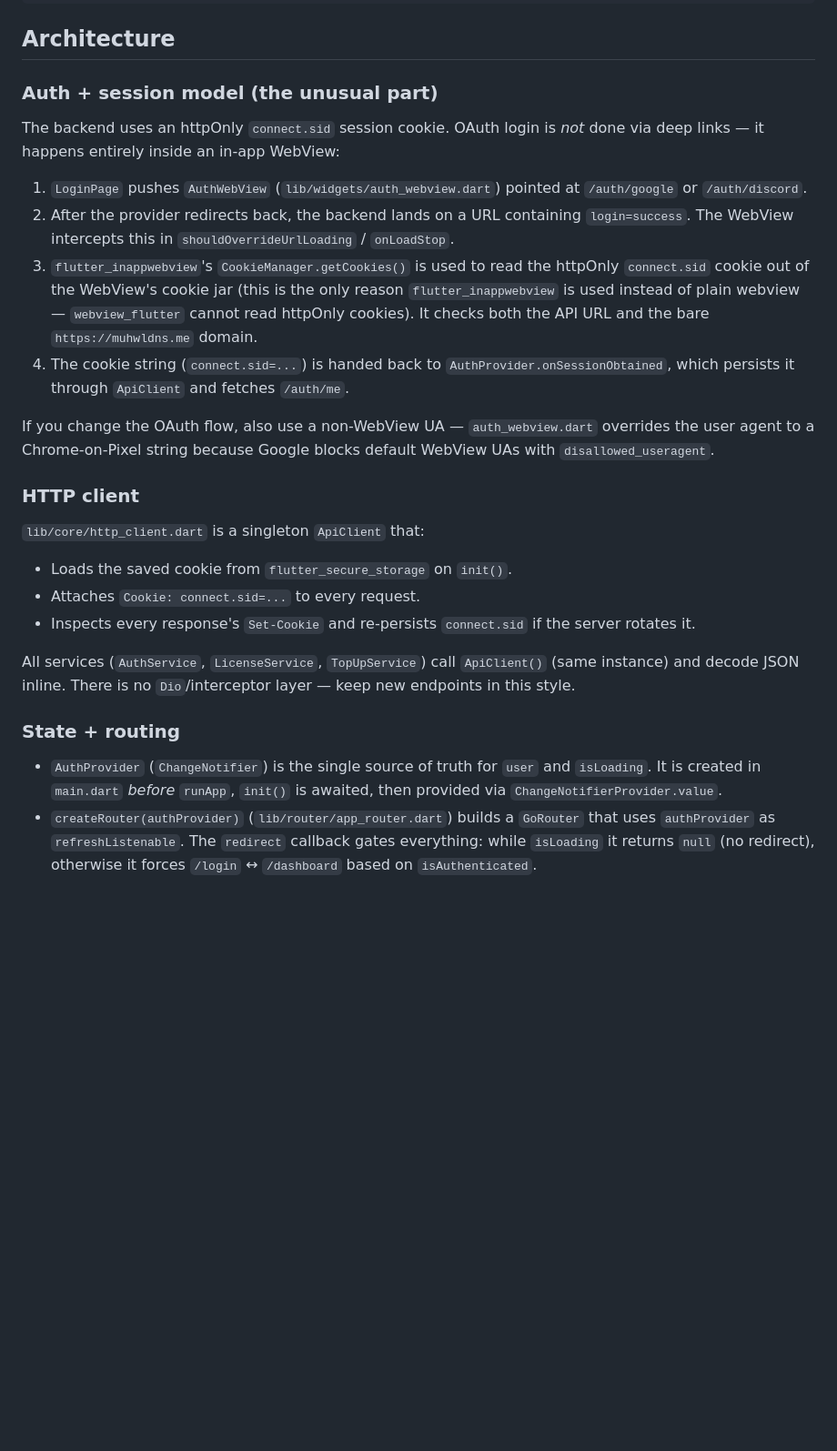
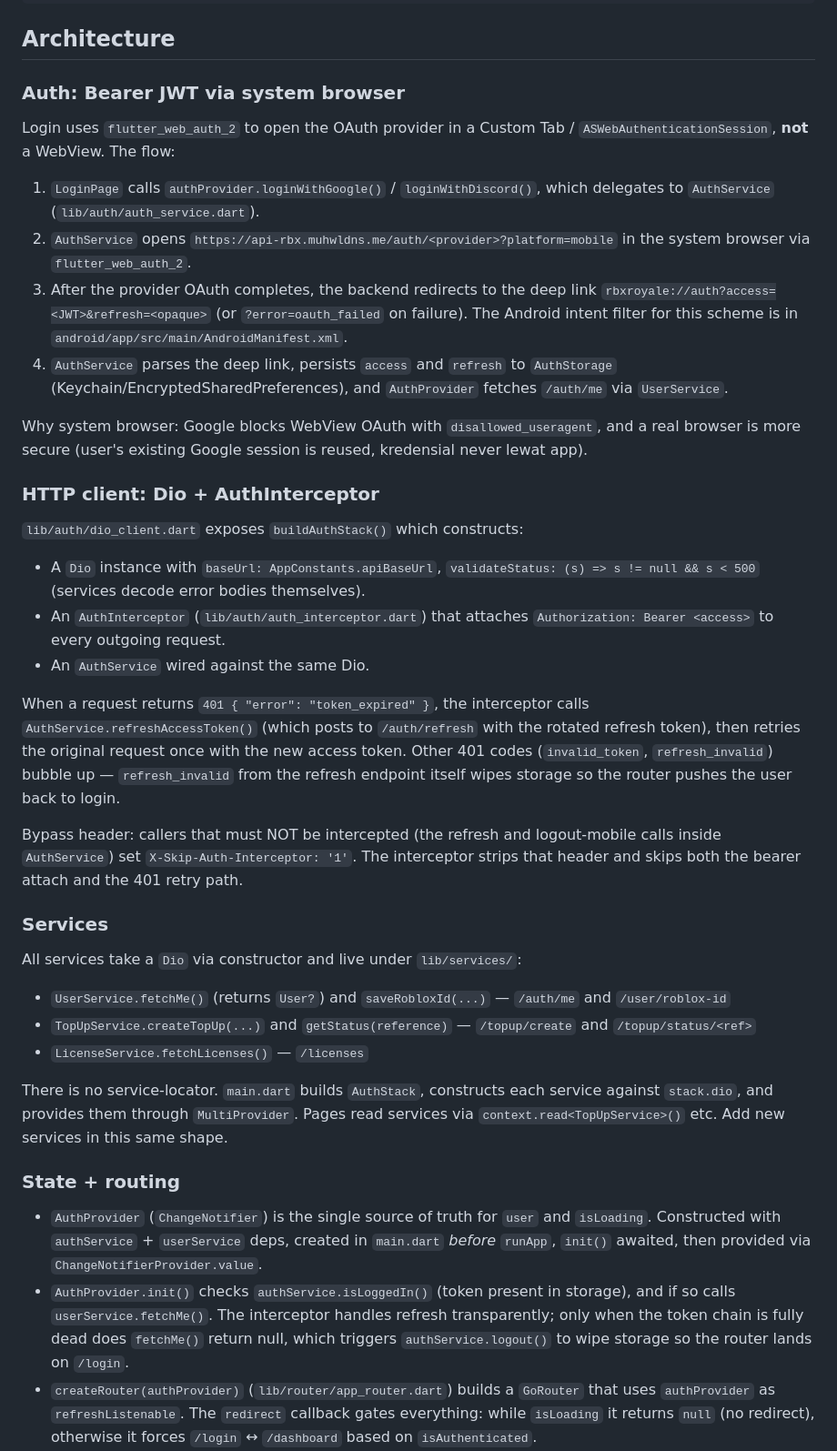
Before and after one commit to MuhWldns/rbx-mobile-apps, a Markdown page: CLAUDE.md, the part around one of its changes. Shown at 91% size. Drawn GitHub-style; blank space fills up the shorter version.

Commit message:
docs: update CLAUDE.md for bearer auth architecture

```diff
--- a/CLAUDE.md
+++ b/CLAUDE.md
@@ -20,29 +20,41 @@ flutter build apk                            # release Android build
 
 ## Architecture
 
-### Auth + session model (the unusual part)
+### Auth: Bearer JWT via system browser
 
-The backend uses an httpOnly `connect.sid` session cookie. OAuth login is *not* done via deep links — it happens entirely inside an in-app WebView:
+Login uses `flutter_web_auth_2` to open the OAuth provider in a Custom Tab / `ASWebAuthenticationSession`, **not** a WebView. The flow:
 
-1. `LoginPage` pushes `AuthWebView` (`lib/widgets/auth_webview.dart`) pointed at `/auth/google` or `/auth/discord`.
-2. After the provider redirects back, the backend lands on a URL containing `login=success`. The WebView intercepts this in `shouldOverrideUrlLoading` / `onLoadStop`.
-3. `flutter_inappwebview`'s `CookieManager.getCookies()` is used to read the httpOnly `connect.sid` cookie out of the WebView's cookie jar (this is the only reason `flutter_inappwebview` is used instead of plain webview — `webview_flutter` cannot read httpOnly cookies). It checks both the API URL and the bare `https://muhwldns.me` domain.
-4. The cookie string (`connect.sid=...`) is handed back to `AuthProvider.onSessionObtained`, which persists it through `ApiClient` and fetches `/auth/me`.
+1. `LoginPage` calls `authProvider.loginWithGoogle()` / `loginWithDiscord()`, which delegates to `AuthService` (`lib/auth/auth_service.dart`).
+2. `AuthService` opens `https://api-rbx.muhwldns.me/auth/<provider>?platform=mobile` in the system browser via `flutter_web_auth_2`.
+3. After the provider OAuth completes, the backend redirects to the deep link `rbxroyale://auth?access=<JWT>&refresh=<opaque>` (or `?error=oauth_failed` on failure). The Android intent filter for this scheme is in `android/app/src/main/AndroidManifest.xml`.
+4. `AuthService` parses the deep link, persists `access` and `refresh` to `AuthStorage` (Keychain/EncryptedSharedPreferences), and `AuthProvider` fetches `/auth/me` via `UserService`.
 
-If you change the OAuth flow, also use a non-WebView UA — `auth_webview.dart` overrides the user agent to a Chrome-on-Pixel string because Google blocks default WebView UAs with `disallowed_useragent`.
+Why system browser: Google blocks WebView OAuth with `disallowed_useragent`, and a real browser is more secure (user's existing Google session is reused, kredensial never lewat app).
 
-### HTTP client
+### HTTP client: Dio + AuthInterceptor
 
-`lib/core/http_client.dart` is a singleton `ApiClient` that:
-- Loads the saved cookie from `flutter_secure_storage` on `init()`.
-- Attaches `Cookie: connect.sid=...` to every request.
-- Inspects every response's `Set-Cookie` and re-persists `connect.sid` if the server rotates it.
+`lib/auth/dio_client.dart` exposes `buildAuthStack()` which constructs:
+- A `Dio` instance with `baseUrl: AppConstants.apiBaseUrl`, `validateStatus: (s) => s != null && s < 500` (services decode error bodies themselves).
+- An `AuthInterceptor` (`lib/auth/auth_interceptor.dart`) that attaches `Authorization: Bearer <access>` to every outgoing request.
+- An `AuthService` wired against the same Dio.
 
-All services (`AuthService`, `LicenseService`, `TopUpService`) call `ApiClient()` (same instance) and decode JSON inline. There is no `Dio`/interceptor layer — keep new endpoints in this style.
+When a request returns `401 { "error": "token_expired" }`, the interceptor calls `AuthService.refreshAccessToken()` (which posts to `/auth/refresh` with the rotated refresh token), then retries the original request once with the new access token. Other 401 codes (`invalid_token`, `refresh_invalid`) bubble up — `refresh_invalid` from the refresh endpoint itself wipes storage so the router pushes the user back to login.
+
+Bypass header: callers that must NOT be intercepted (the refresh and logout-mobile calls inside `AuthService`) set `X-Skip-Auth-Interceptor: '1'`. The interceptor strips that header and skips both the bearer attach and the 401 retry path.
+
+### Services
+
+All services take a `Dio` via constructor and live under `lib/services/`:
+- `UserService.fetchMe()` (returns `User?`) and `saveRobloxId(...)` — `/auth/me` and `/user/roblox-id`
+- `TopUpService.createTopUp(...)` and `getStatus(reference)` — `/topup/create` and `/topup/status/<ref>`
+- `LicenseService.fetchLicenses()` — `/licenses`
+
+There is no service-locator. `main.dart` builds `AuthStack`, constructs each service against `stack.dio`, and provides them through `MultiProvider`. Pages read services via `context.read<TopUpService>()` etc. Add new services in this same shape.
 
 ### State + routing
 
-- `AuthProvider` (`ChangeNotifier`) is the single source of truth for `user` and `isLoading`. It is created in `main.dart` *before* `runApp`, `init()` is awaited, then provided via `ChangeNotifierProvider.value`.
+- `AuthProvider` (`ChangeNotifier`) is the single source of truth for `user` and `isLoading`. Constructed with `authService` + `userService` deps, created in `main.dart` *before* `runApp`, `init()` awaited, then provided via `ChangeNotifierProvider.value`.
+- `AuthProvider.init()` checks `authService.isLoggedIn()` (token present in storage), and if so calls `userService.fetchMe()`. The interceptor handles refresh transparently; only when the token chain is fully dead does `fetchMe()` return null, which triggers `authService.logout()` to wipe storage so the router lands on `/login`.
 - `createRouter(authProvider)` (`lib/router/app_router.dart`) builds a `GoRouter` that uses `authProvider` as `refreshListenable`. The `redirect` callback gates everything: while `isLoading` it returns `null` (no redirect), otherwise it forces `/login` ↔ `/dashboard` based on `isAuthenticated`.
 - Authenticated routes (`/dashboard`, `/topup`, `/profile`) live inside a `ShellRoute` whose builder is `AppShell` (bottom nav). `/login` is outside the shell.
 - Pages read state via `context.watch<AuthProvider>()` and trigger refreshes by calling `authProvider.refreshUser()` (e.g. after a top-up succeeds in `topup_page.dart`).
```
Also changed, not shown: other parts of CLAUDE.md (+15 -2 lines).
